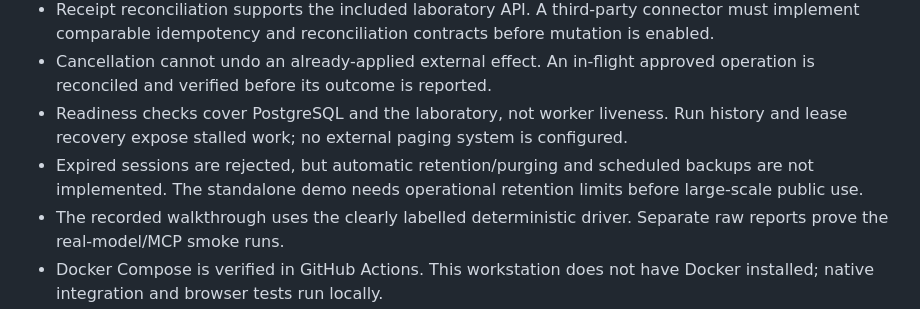
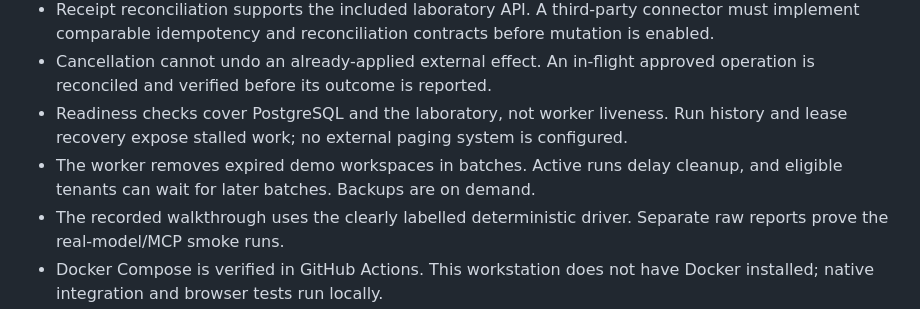
Before and after one commit to EshkirenokCode/S-AI-pport, a Markdown page: docs/limitations.md, the part around the change. Drawn GitHub-style.

```diff
--- a/docs/limitations.md
+++ b/docs/limitations.md
@@ -10,7 +10,7 @@
 - Receipt reconciliation supports the included laboratory API. A third-party connector must implement comparable idempotency and reconciliation contracts before mutation is enabled.
 - Cancellation cannot undo an already-applied external effect. An in-flight approved operation is reconciled and verified before its outcome is reported.
 - Readiness checks cover PostgreSQL and the laboratory, not worker liveness. Run history and lease recovery expose stalled work; no external paging system is configured.
-- Expired sessions are rejected, but automatic retention/purging and scheduled backups are not implemented. The standalone demo needs operational retention limits before large-scale public use.
+- The worker removes expired demo workspaces in batches. Active runs delay cleanup, and eligible tenants can wait for later batches. Backups are on demand.
 - The recorded walkthrough uses the clearly labelled deterministic driver. Separate raw reports prove the real-model/MCP smoke runs.
 - Docker Compose is verified in GitHub Actions. This workstation does not have Docker installed; native integration and browser tests run locally.
 - Public hosting and changes to the existing portfolio are separate work.
```
Also changed, not shown: README.md (+5 -5 lines), docs/audit-2026-11-15.md (added, +31 -0 lines), docs/operations.md (+1 -1 lines), docs/media/approval.png, docs/media/mobile.png, docs/media/repair-verified.png, docs/media/workspace.png, 9 other files.
